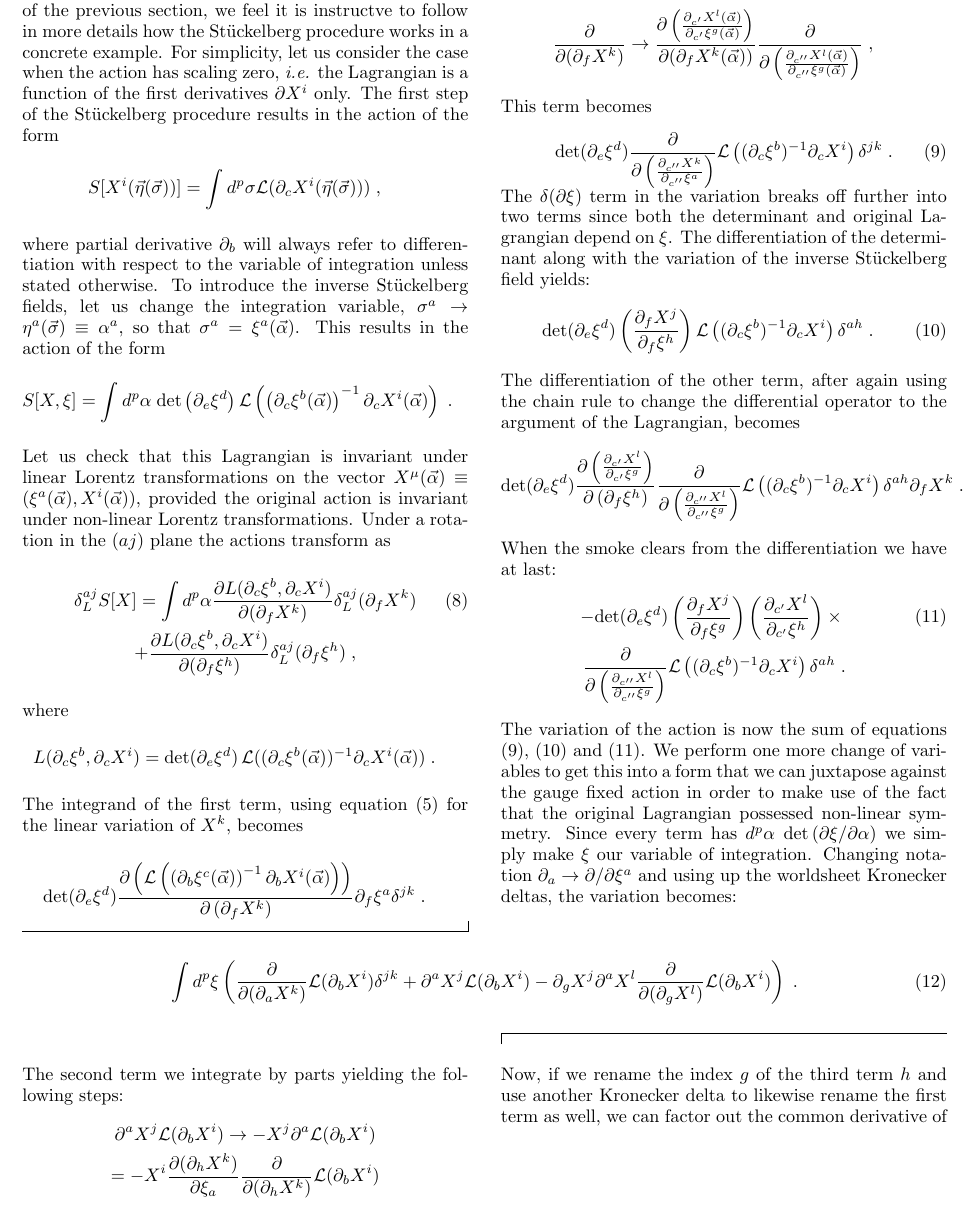
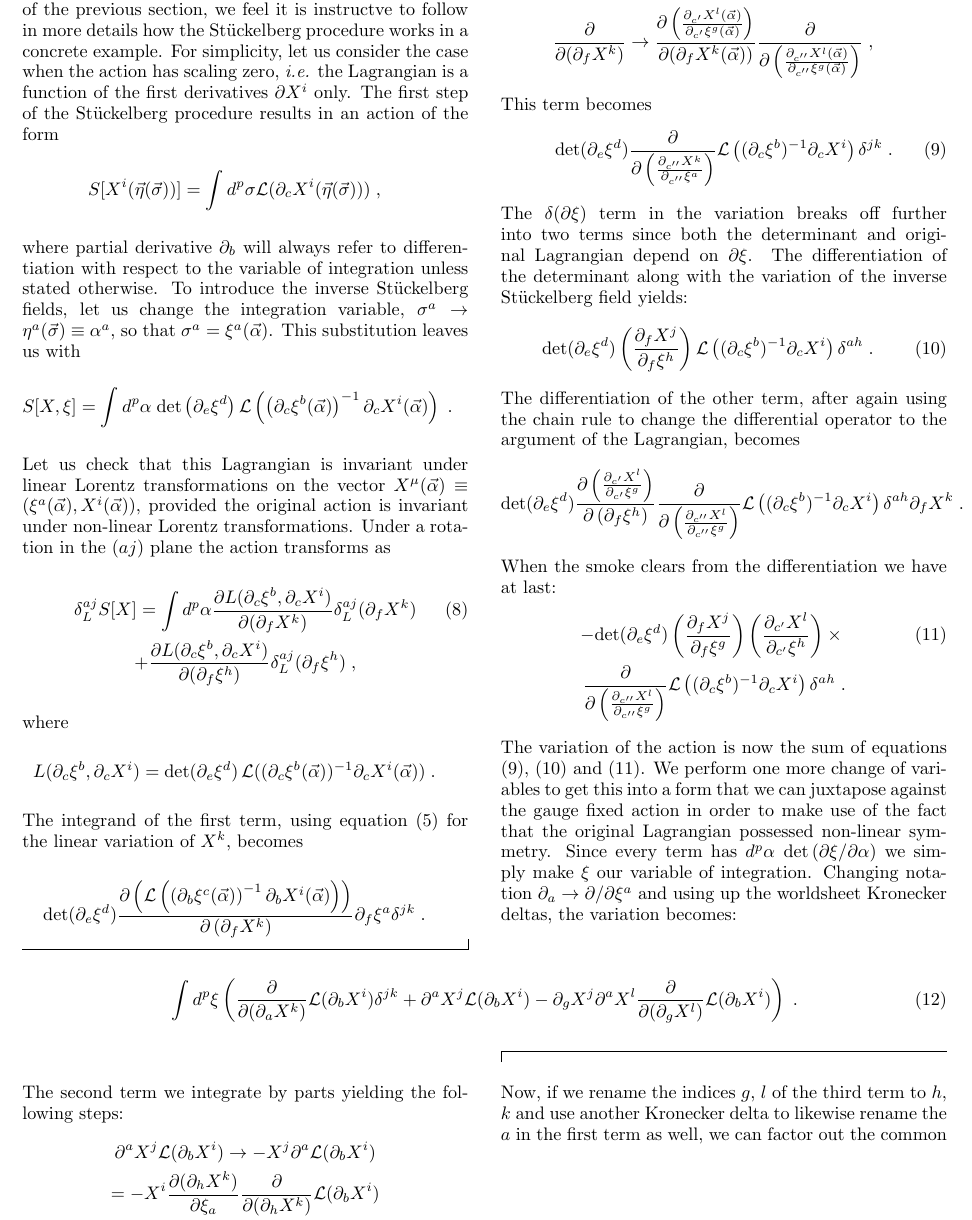
Before and after one commit to coopaloopster/stueck, a LaTeX paper (diffstueck.tex): part of page 3 of 4, cut so that both start at the same text. Compiled offline with pdfLaTeX.

Commit message:
One more

```diff
--- a/diffstueck.tex
+++ b/diffstueck.tex
@@ -239,7 +239,7 @@ of actions invariant under the non-linearly realized  Lorentz (\ref{NLboost}) an
 %****************************
 Given a somewhat abstract nature of the general proof of the previous section, we feel it is instructve to follow in more details
  how the St\"uckelberg procedure works in a concrete example. For simplicity, let us consider the case when the action has scaling zero,
- {\it i.e.} the Lagrangian is a function of the first derivatives $\partial X^i$ only. The first step of the St\"uckelberg procedure results in the action of the form
+ {\it i.e.} the Lagrangian is a function of the first derivatives $\partial X^i$ only. The first step of the St\"uckelberg procedure results in an action of the form
 \begin{eqnarray}
      S[X^i(\vec{\eta}(\vec{\sigma}))] = \int d^p \sigma \mathcal{L}
      (\partial_c X^i (\vec{\eta}(\vec{\sigma}))) \; , \nonumber
@@ -247,7 +247,7 @@ Given a somewhat abstract nature of the general proof of the previous section, w
 where partial derivative $\partial_b$ will always refer to differentiation with respect to the variable of integration
 unless stated otherwise.  To introduce the inverse St\"uckelberg fields, let us change the integration variable,
  $\sigma^a \rightarrow \eta^a(\vec{\sigma}) \equiv \alpha^a$, so that
-$\sigma^a = \xi^a(\vec{\alpha})$. This results in the action of the form
+$\sigma^a = \xi^a(\vec{\alpha})$. This substitution leaves us with
 \begin{eqnarray}
   S[X,\xi]  = \int d^p \alpha\;
    \mathrm{\det}\left({\partial_e \xi^d} \right)
@@ -259,7 +259,7 @@ Let us check that this Lagrangian is invariant under linear Lorentz
 transformations on the vector $X^{\mu}(\vec{\alpha}) \equiv (\xi^a(\vec{\alpha}), X^i(\vec{\alpha}))$, provided the original  action is invariant
 under non-linear Lorentz transformations.
  Under  a rotation
-in the $(aj)$ plane the actions transform as
+in the $(aj)$ plane the action transforms as
 \begin{gather}
 \label{Lvariation}
     \delta^{a j}_{L}S[X] =
@@ -300,7 +300,7 @@ This term becomes
     \mathcal{L}\left( (\partial_c \xi^b)^{-1} \partial_c X^i \right) \delta^{j k} \; .
 \end{equation}
 The $\delta (\partial\xi)$ term in the variation breaks off further into two terms since both the determinant and original
-Lagrangian depend on $\xi$. The differentiation of the determinant along with the variation of the inverse St\"uckelberg
+Lagrangian depend on $\partial \xi$. The differentiation of the determinant along with the variation of the inverse St\"uckelberg
 field yields:
 \begin{equation}
 \label{term2}
@@ -348,7 +348,7 @@ The second term we integrate by parts yielding the following steps:
     \partial^a X^j \mathcal{L}(\partial_b X^i) \rightarrow - X^j \partial^a \mathcal{L}(\partial_b X^i) \nonumber \\
     = - X^i \frac{\partial (\partial_h X^k)}{\partial \xi_a} \frac{\partial}{\partial (\partial_h X^k)} \mathcal{L}(\partial_b X^i) \nonumber \\
 \end{gather}
-Now, if we rename the index $g$ of the third term $h$ and use another Kronecker delta to likewise rename the first term as well,
+Now, if we rename the indices $g$, $l$ of the third term to $h$, $k$ and use another Kronecker delta to likewise rename the $a$ in the first term as well,
 we can factor out the common derivative of the Lagrangian leaving us with at last
 \begin{widetext}
     \begin{eqnarray}
```
Also changed, not shown: diffstueck.pdf, diffstueck.tex (12 more changed lines), 2 other files. Lines whose indentation alone changed are shown as unchanged.
